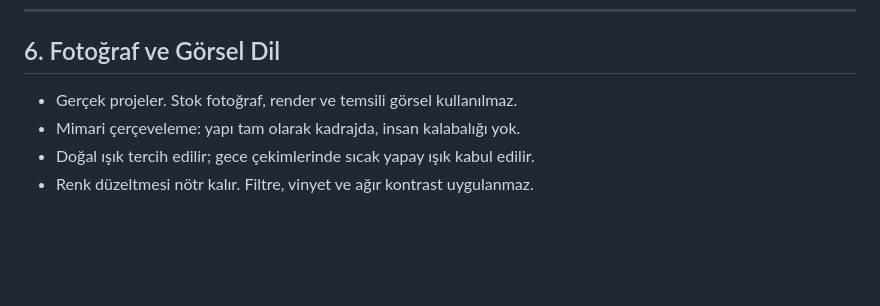
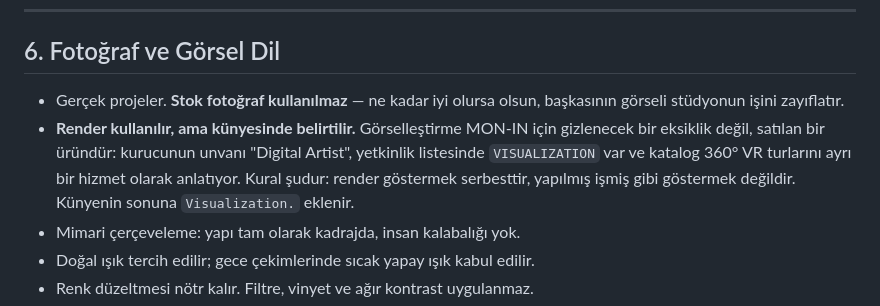
Before and after one commit to batucandas/mon-in-site-batu, a Markdown page: docs/brand-guidelines.md, the part around the change. Rendered like a GitHub page; blank space fills up the shorter version.

Commit message:
Allow renders in the guidelines, provided they say so
The imagery rule banned renders outright, which the site now contradicts: two
of the thirteen projects are visualizations. The ban was wrong rather than the
site. Visualization is something the studio sells, not a gap it covers up — the
founder is credited as a digital artist, VISUALIZATION sits in the capability
list, and the catalogue advertises 360° VR tours as their own service.

The rule that actually matters is narrower: showing a render is fine, passing
one off as built work is not. Captions carry Visualization. where it applies.

Stock photography stays banned.

Co-Authored-By: Claude Opus 5 <noreply@anthropic.com>

```diff
--- a/docs/brand-guidelines.md
+++ b/docs/brand-guidelines.md
@@ -288,7 +288,13 @@ veya karmaşık bir metin, tasarımla çelişir ve ikisini birden zayıflatır.
 
 ## 6. Fotoğraf ve Görsel Dil
 
-- Gerçek projeler. Stok fotoğraf, render ve temsili görsel kullanılmaz.
+- Gerçek projeler. **Stok fotoğraf kullanılmaz** — ne kadar iyi olursa olsun,
+  başkasının görseli stüdyonun işini zayıflatır.
+- **Render kullanılır, ama künyesinde belirtilir.** Görselleştirme MON-IN için
+  gizlenecek bir eksiklik değil, satılan bir üründür: kurucunun unvanı "Digital
+  Artist", yetkinlik listesinde `VISUALIZATION` var ve katalog 360° VR turlarını
+  ayrı bir hizmet olarak anlatıyor. Kural şudur: render göstermek serbesttir,
+  yapılmış işmiş gibi göstermek değildir. Künyenin sonuna `Visualization.` eklenir.
 - Mimari çerçeveleme: yapı tam olarak kadrajda, insan kalabalığı yok.
 - Doğal ışık tercih edilir; gece çekimlerinde sıcak yapay ışık kabul edilir.
 - Renk düzeltmesi nötr kalır. Filtre, vinyet ve ağır kontrast uygulanmaz.
```
